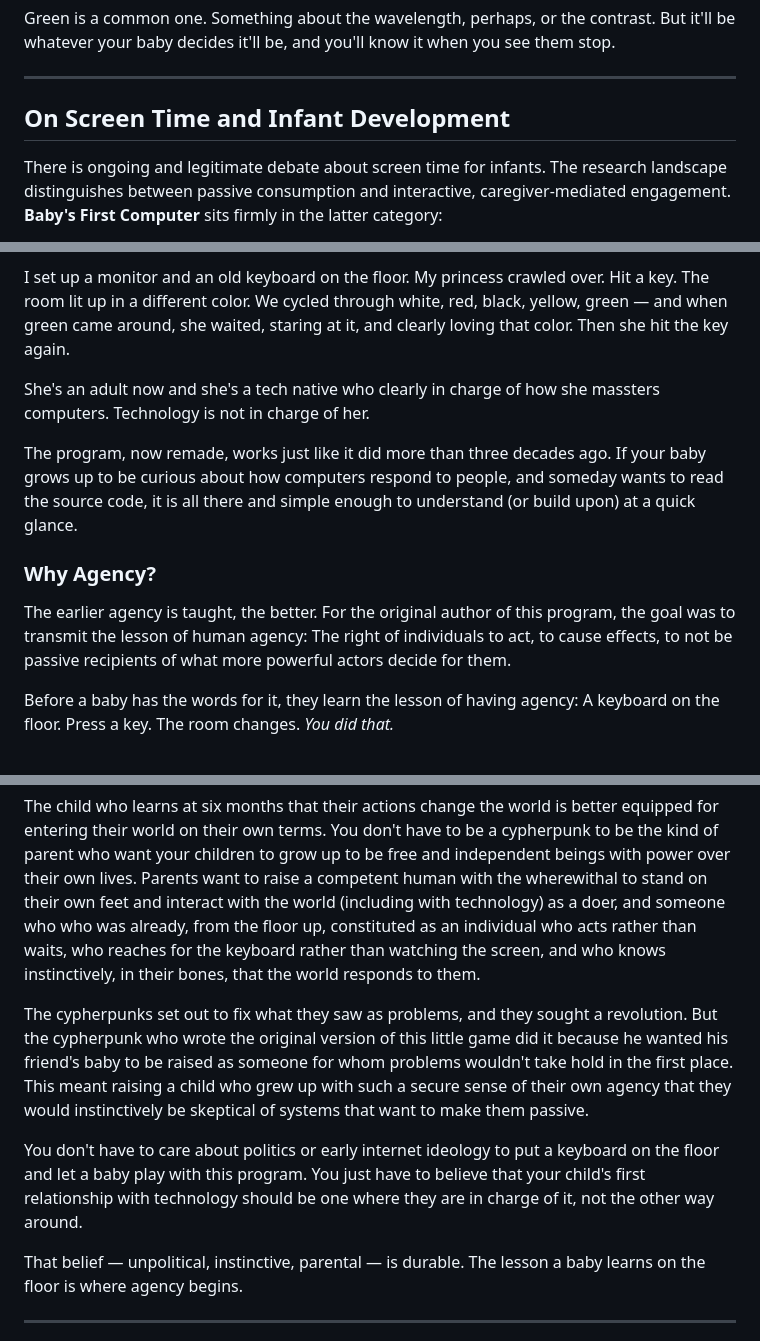
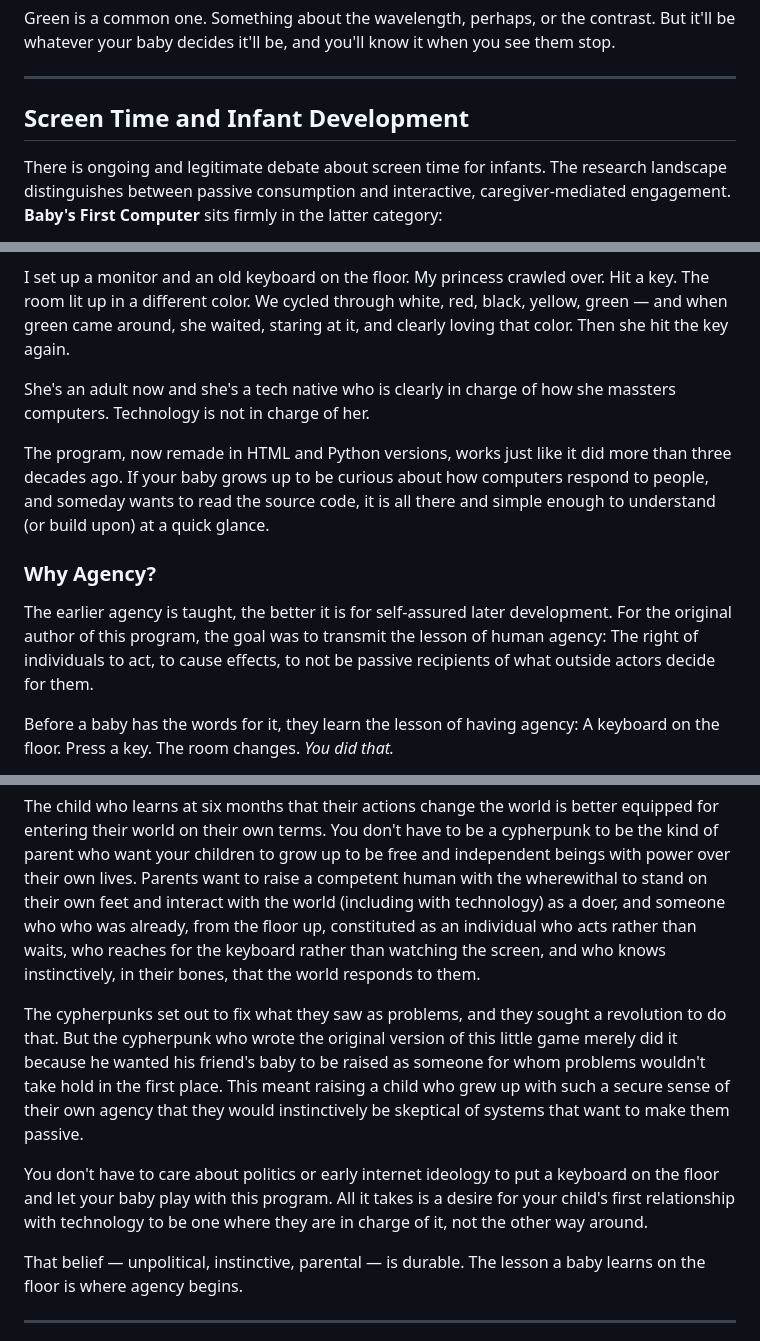
Before and after one commit to slpstream/babygame, a Markdown page: forparents.md, 3 parts joined by grey strips. Rendered like a GitHub page.

Commit message:
Fix typos and improve clarity in forparents.md

```diff
--- a/forparents.md
+++ b/forparents.md
@@ -61,7 +61,7 @@ Green is a common one. Something about the wavelength, perhaps, or the contrast.
 
 ---
 
-## On Screen Time and Infant Development
+## Screen Time and Infant Development
 
 There is ongoing and legitimate debate about screen time for infants. The research landscape distinguishes between passive consumption and interactive, caregiver-mediated engagement. **Baby's First Computer** sits firmly in the latter category:
 
@@ -82,13 +82,13 @@ A good friend from the Cypherpunks group wrote the first version of this in 1994
 
 I set up a monitor and an old keyboard on the floor. My princess crawled over. Hit a key. The room lit up in a different color. We cycled through white, red, black, yellow, green — and when green came around, she waited, staring at it, and clearly loving that color. Then she hit the key again.
 
-She's an adult now and she's a tech native who clearly in charge of how she massters computers. Technology is not in charge of her.
+She's an adult now and she's a tech native who is clearly in charge of how she massters computers. Technology is not in charge of her.
 
-The program, now remade, works just like it did more than three decades ago. If your baby grows up to be curious about how computers respond to people, and someday wants to read the source code, it is all there and simple enough to understand (or build upon) at a quick glance.
+The program, now remade in HTML and Python versions, works just like it did more than three decades ago. If your baby grows up to be curious about how computers respond to people, and someday wants to read the source code, it is all there and simple enough to understand (or build upon) at a quick glance.
 
 ### Why Agency?
 
-The earlier agency is taught, the better.  For the original author of this program, the goal was to transmit the lesson of human agency: The right of individuals to act, to cause effects, to not be passive recipients of what more powerful actors decide for them.
+The earlier agency is taught, the better it is for self-assured later development.  For the original author of this program, the goal was to transmit the lesson of human agency: The right of individuals to act, to cause effects, to not be passive recipients of what outside actors decide for them.
 
 Before a baby has the words for it, they learn the lesson of having agency: A keyboard on the floor. Press a key. The room changes. *You did that.*
 
@@ -96,9 +96,9 @@ Before a baby has the words for it, they learn the lesson of having agency: A ke
 
 The child who learns at six months that their actions change the world is better equipped for entering their world on their own terms.  You don't have to be a cypherpunk to be the kind of parent who want your children to grow up to be free and independent beings with power over their own lives. Parents want to raise a competent human with the wherewithal to stand on their own feet and interact with the world (including with technology) as a doer, and someone who who was already, from the floor up, constituted as an individual who acts rather than waits, who reaches for the keyboard rather than watching the screen, and who knows instinctively, in their bones, that the world responds to them.
 
-The cypherpunks set out to fix what they saw as problems, and they sought a revolution. But the cypherpunk who wrote the original version of this little game did it because he wanted his friend's baby to be raised as someone for whom problems wouldn't take hold in the first place. This meant raising a child who grew up with such a secure sense of their own agency that they would instinctively be skeptical of systems that want to make them passive.
+The cypherpunks set out to fix what they saw as problems, and they sought a revolution to do that. But the cypherpunk who wrote the original version of this little game merely did it because he wanted his friend's baby to be raised as someone for whom problems wouldn't take hold in the first place. This meant raising a child who grew up with such a secure sense of their own agency that they would instinctively be skeptical of systems that want to make them passive.
 
-You don't have to care about politics or early internet ideology to put a keyboard on the floor and let a baby play with this program. You just have to believe that your child's first relationship with technology should be one where they are in charge of it, not the other way around.
+You don't have to care about politics or early internet ideology to put a keyboard on the floor and let your baby play with this program. All it takes is a desire for your child's first relationship with technology to be one where they are in charge of it, not the other way around.
 
 That belief — unpolitical, instinctive, parental — is durable. The lesson a baby learns on the floor is where agency begins.
 
```
